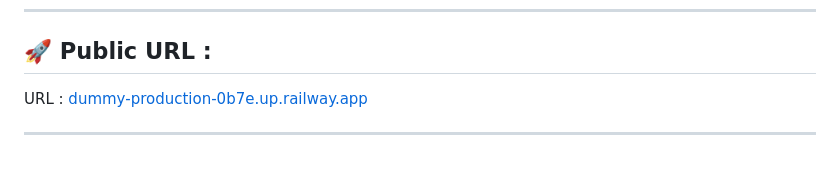
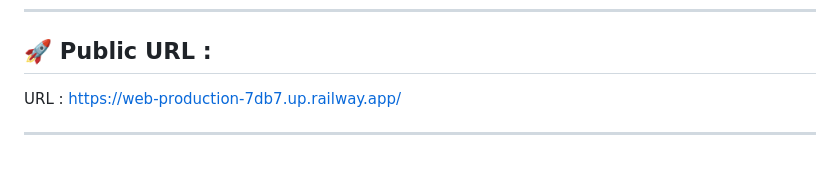
Before and after one commit to sahil-vasani/Big-Data-Engineering-, a Markdown page: README.md, the part around the change. Rendered like a GitHub page.

Commit message:
change URL

```diff
--- a/README.md
+++ b/README.md
@@ -343,6 +343,6 @@ Specialist in Data Engineering, Vector Databases, and Cloud AI deployment strate
 ---
 
 ## 🚀 Public URL :
-URL : [dummy-production-0b7e.up.railway.app](https://web-production-7db7.up.railway.app/)
+URL : https://web-production-7db7.up.railway.app/
 
 ---
```
